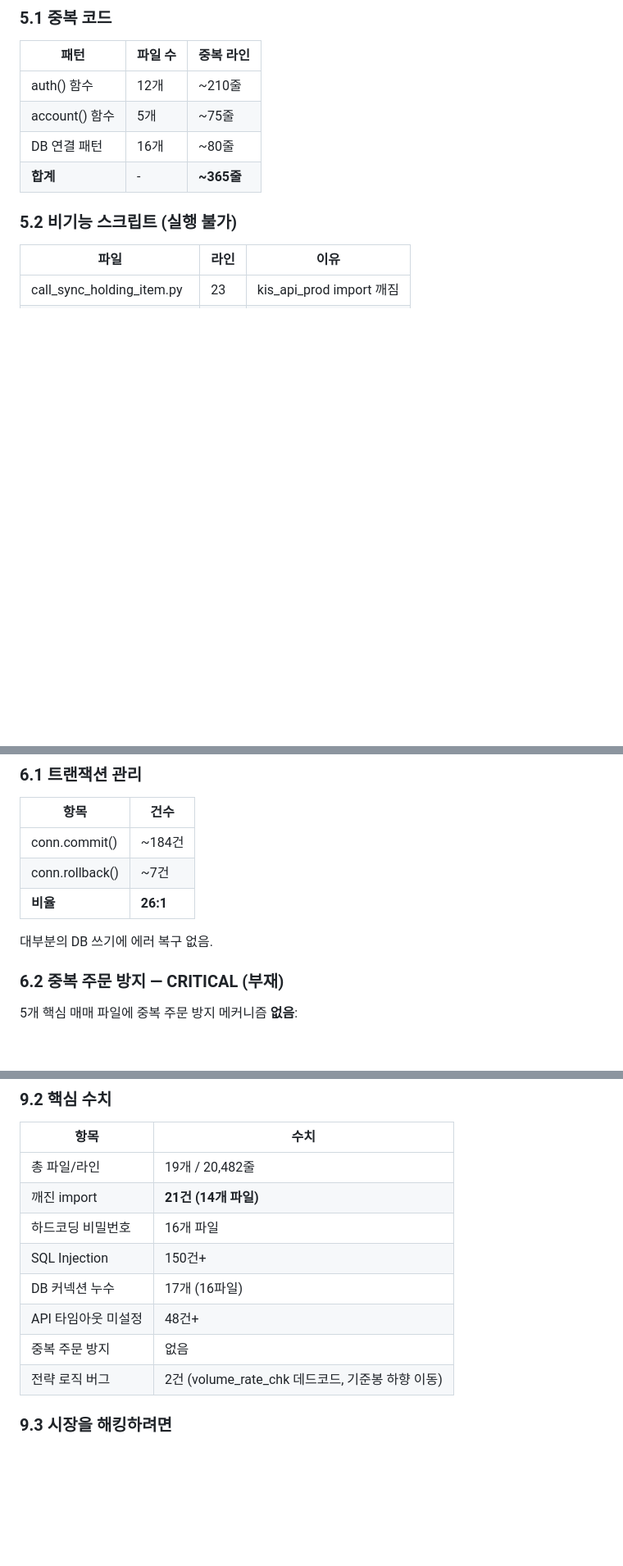
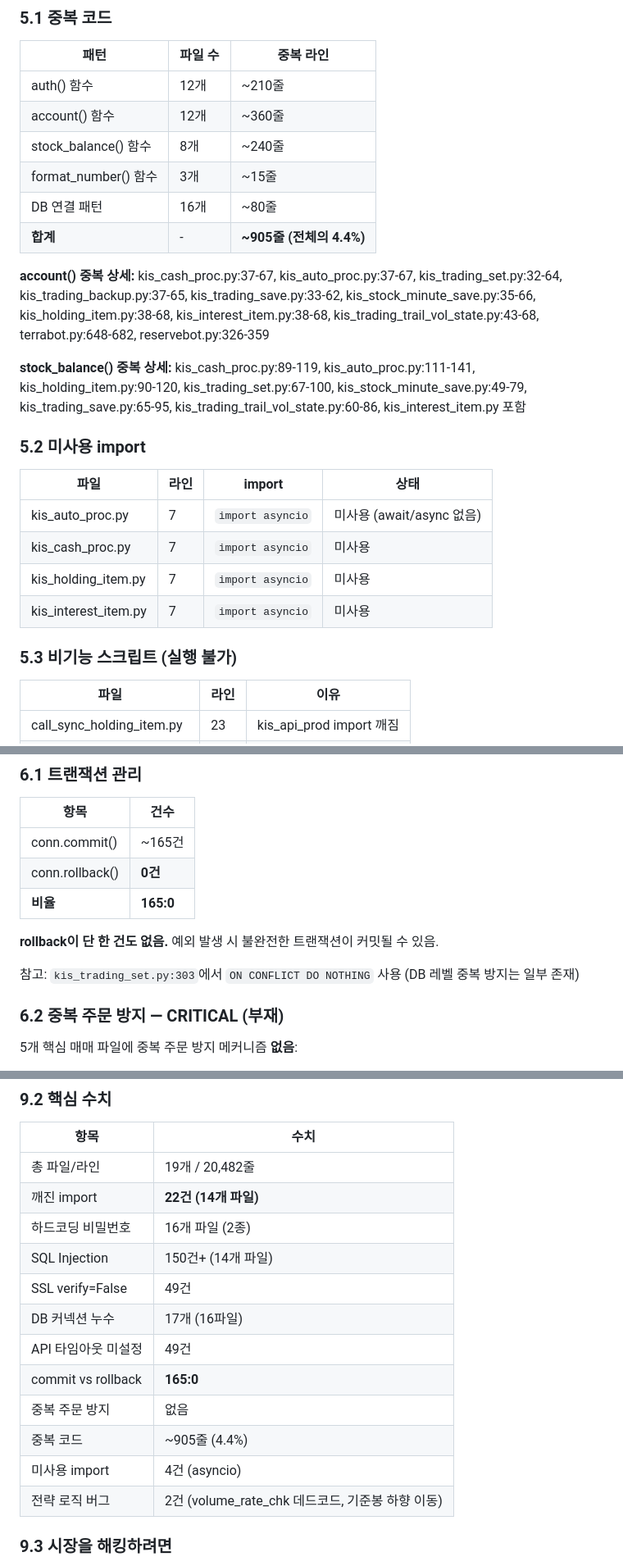
Before and after one commit to LeeSeungPhill/Batch, a Markdown page: CODE_ANALYSIS_REPORT.md, 3 parts joined by grey strips. Shown at 82% size. Drawn GitHub-style; blank space fills up the shorter version.

Commit message:
보고서 보강: 깨진 import 추가, 중복 함수 상세화, 트랜잭션 수치 정정
- kis_stock_search_api 깨진 import 추가 (terrabot.py:22)
- account()/stock_balance()/format_number() 중복 상세 분석 추가 (~905줄)
- asyncio 미사용 import 4건 추가
- commit:rollback 비율 165:0으로 정정 (rollback 0건)
- SSL verify=False 49건 수치 추가

https://claude.ai/code/session_01WmqHGiqZ2a5kF33yUijEcv

```diff
--- a/CODE_ANALYSIS_REPORT.md
+++ b/CODE_ANALYSIS_REPORT.md
@@ -176,11 +185,28 @@ API 서버 행(hang) 시 프로세스 무한 대기 → 봇 무응답, 매매
 | 패턴 | 파일 수 | 중복 라인 |
 |------|--------|----------|
 | auth() 함수 | 12개 | ~210줄 |
-| account() 함수 | 5개 | ~75줄 |
+| account() 함수 | 12개 | ~360줄 |
+| stock_balance() 함수 | 8개 | ~240줄 |
+| format_number() 함수 | 3개 | ~15줄 |
 | DB 연결 패턴 | 16개 | ~80줄 |
-| **합계** | - | **~365줄** |
+| **합계** | - | **~905줄 (전체의 4.4%)** |
 
-### 5.2 비기능 스크립트 (실행 불가)
+**account() 중복 상세:**
+kis_cash_proc.py:37-67, kis_auto_proc.py:37-67, kis_trading_set.py:32-64, kis_trading_backup.py:37-65, kis_trading_save.py:33-62, kis_stock_minute_save.py:35-66, kis_holding_item.py:38-68, kis_interest_item.py:38-68, kis_trading_trail_vol_state.py:43-68, terrabot.py:648-682, reservebot.py:326-359
+
+**stock_balance() 중복 상세:**
+kis_cash_proc.py:89-119, kis_auto_proc.py:111-141, kis_holding_item.py:90-120, kis_trading_set.py:67-100, kis_stock_minute_save.py:49-79, kis_trading_save.py:65-95, kis_trading_trail_vol_state.py:60-86, kis_interest_item.py 포함
+
+### 5.2 미사용 import
+
+| 파일 | 라인 | import | 상태 |
+|------|------|--------|------|
+| kis_auto_proc.py | 7 | `import asyncio` | 미사용 (await/async 없음) |
+| kis_cash_proc.py | 7 | `import asyncio` | 미사용 |
+| kis_holding_item.py | 7 | `import asyncio` | 미사용 |
+| kis_interest_item.py | 7 | `import asyncio` | 미사용 |
+
+### 5.3 비기능 스크립트 (실행 불가)
 
 | 파일 | 라인 | 이유 |
 |------|------|------|
@@ -198,11 +224,13 @@ API 서버 행(hang) 시 프로세스 무한 대기 → 봇 무응답, 매매
 
 | 항목 | 건수 |
 |------|------|
-| conn.commit() | ~184건 |
-| conn.rollback() | ~7건 |
-| **비율** | **26:1** |
+| conn.commit() | ~165건 |
+| conn.rollback() | **0건** |
+| **비율** | **165:0** |
 
-대부분의 DB 쓰기에 에러 복구 없음.
+**rollback이 단 한 건도 없음.** 예외 발생 시 불완전한 트랜잭션이 커밋될 수 있음.
+
+참고: `kis_trading_set.py:303`에서 `ON CONFLICT DO NOTHING` 사용 (DB 레벨 중복 방지는 일부 존재)
 
 ### 6.2 중복 주문 방지 — CRITICAL (부재)
 
@@ -421,12 +451,16 @@ if int(new_high) > int(tenmin_state["base_high"]) or int(new_vol) > int(tenmin_s
 | 항목 | 수치 |
 |------|------|
 | 총 파일/라인 | 19개 / 20,482줄 |
-| 깨진 import | **21건 (14개 파일)** |
-| 하드코딩 비밀번호 | 16개 파일 |
-| SQL Injection | 150건+ |
+| 깨진 import | **22건 (14개 파일)** |
+| 하드코딩 비밀번호 | 16개 파일 (2종) |
+| SQL Injection | 150건+ (14개 파일) |
+| SSL verify=False | 49건 |
 | DB 커넥션 누수 | 17개 (16파일) |
-| API 타임아웃 미설정 | 48건+ |
+| API 타임아웃 미설정 | 49건 |
+| commit vs rollback | **165:0** |
 | 중복 주문 방지 | 없음 |
+| 중복 코드 | ~905줄 (4.4%) |
+| 미사용 import | 4건 (asyncio) |
 | 전략 로직 버그 | 2건 (volume_rate_chk 데드코드, 기준봉 하향 이동) |
 
 ### 9.3 시장을 해킹하려면
```
Also changed, not shown: other parts of CODE_ANALYSIS_REPORT.md (+15 -4 lines).
